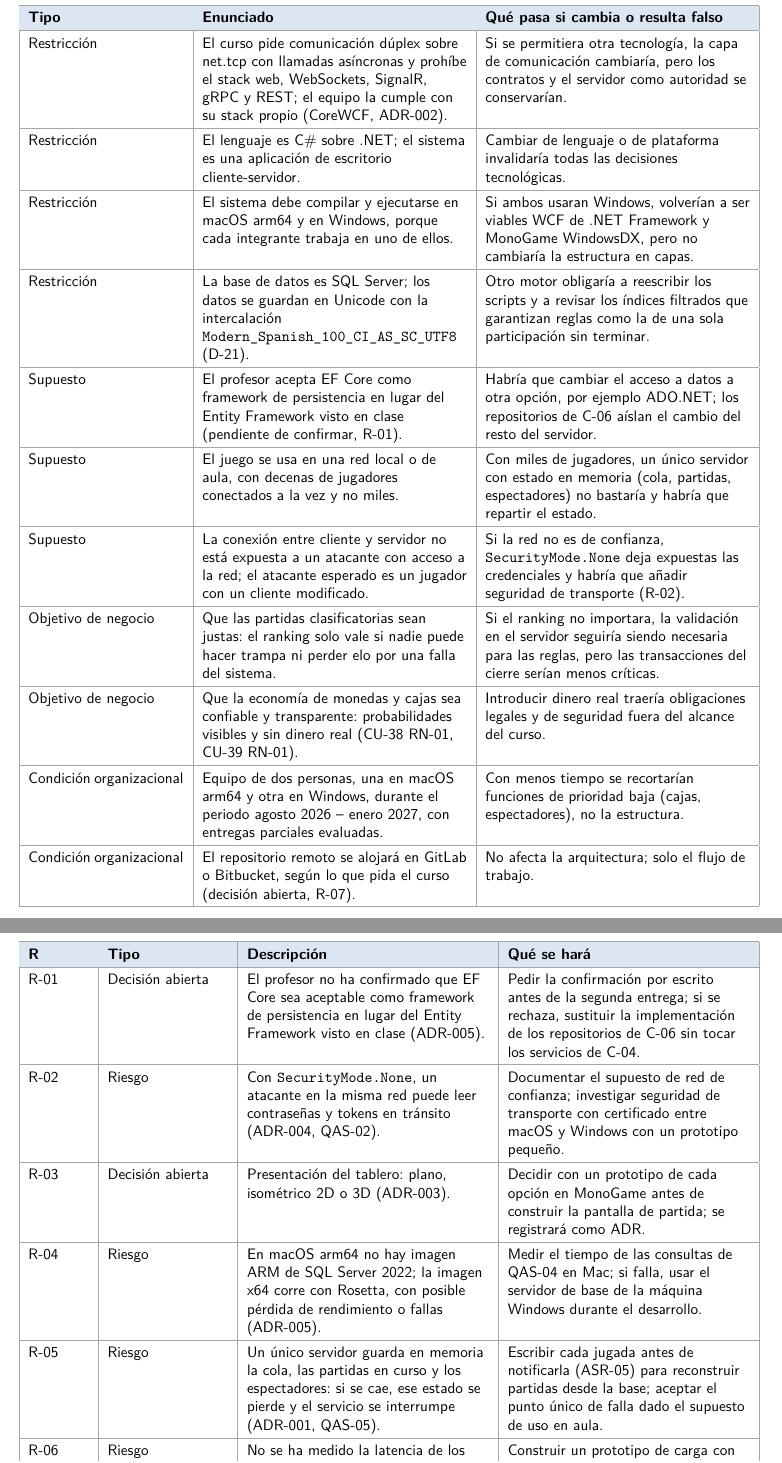
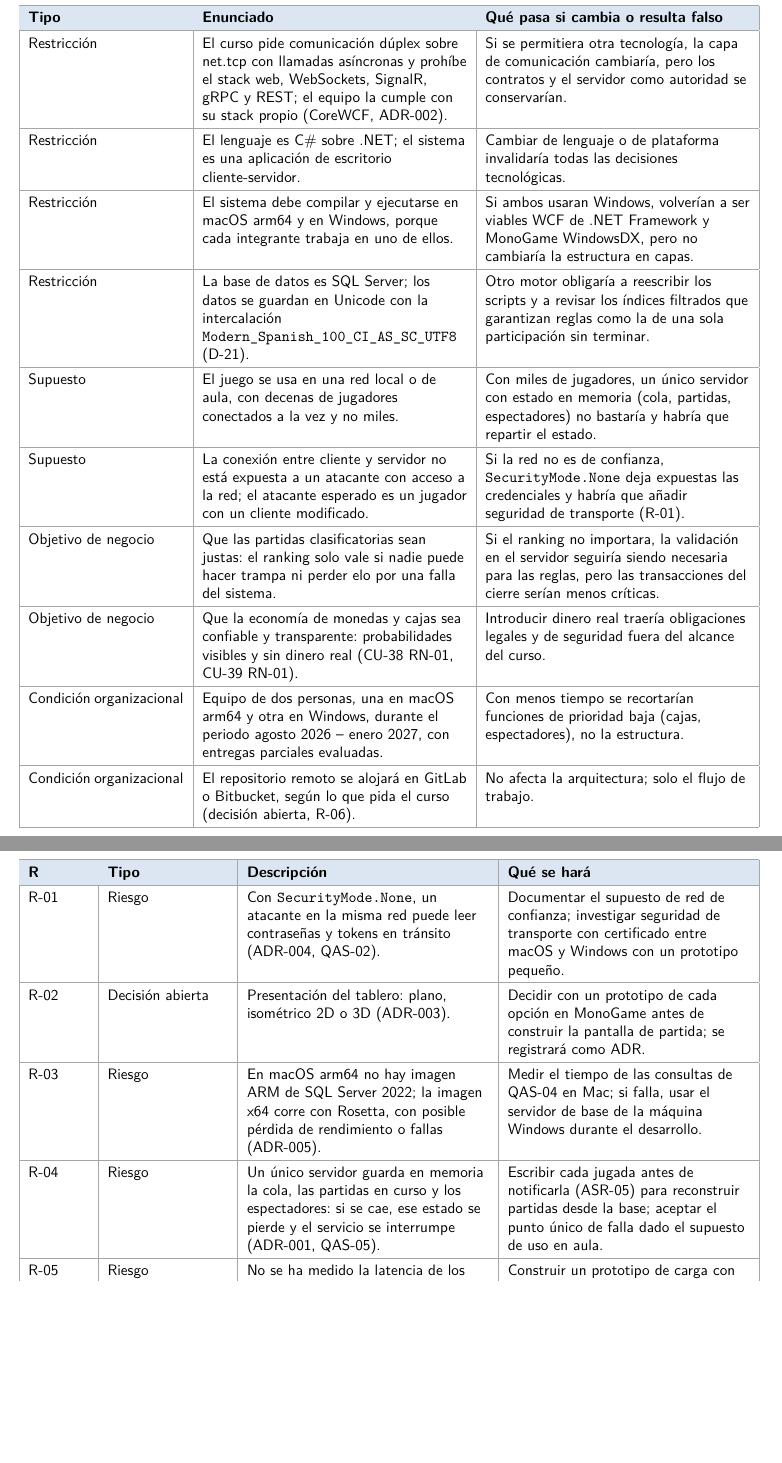
Before and after one commit to Arclyne/bastion_game_sad, a LaTeX document (main.tex): two parts of pages 8 and 27 of 29, joined at a grey line, cut so that both start at the same text, the shorter picture padded with empty space. Compiled offline with pdfLaTeX.

Commit message:
Drop stack approval as an open risk
The stack is confirmed: remove the EF Core assumption and risk, mark ADR-005 as accepted and renumber the remaining risks R-01 to R-08.

```diff
--- a/main.tex
+++ b/main.tex
@@ -232,13 +232,12 @@ Dentro del sistema están el \textbf{cliente de escritorio} (pantallas, entrada
   \small Restricción & El lenguaje es C\# sobre .NET; el sistema es una aplicación de escritorio cliente-servidor. & Cambiar de lenguaje o de plataforma invalidaría todas las decisiones tecnológicas.\\\hline
   \small Restricción & El sistema debe compilar y ejecutarse en macOS arm64 y en Windows, porque cada integrante trabaja en uno de ellos. & Si ambos usaran Windows, volverían a ser viables WCF de .NET Framework y MonoGame WindowsDX, pero no cambiaría la estructura en capas.\\\hline
   \small Restricción & La base de datos es SQL Server; los datos se guardan en Unicode con la intercalación \texttt{Modern\_Spanish\_100\_CI\_AS\_SC\_UTF8} (D-21). & Otro motor obligaría a reescribir los scripts y a revisar los índices filtrados que garantizan reglas como la de una sola participación sin terminar.\\\hline
-  \small Supuesto & El profesor acepta EF Core como framework de persistencia en lugar del Entity Framework visto en clase (pendiente de confirmar, R-01). & Habría que cambiar el acceso a datos a otra opción, por ejemplo ADO.NET; los repositorios de C-06 aíslan el cambio del resto del servidor.\\\hline
   \small Supuesto & El juego se usa en una red local o de aula, con decenas de jugadores conectados a la vez y no miles. & Con miles de jugadores, un único servidor con estado en memoria (cola, partidas, espectadores) no bastaría y habría que repartir el estado.\\\hline
-  \small Supuesto & La conexión entre cliente y servidor no está expuesta a un atacante con acceso a la red; el atacante esperado es un jugador con un cliente modificado. & Si la red no es de confianza, \texttt{SecurityMode.None} deja expuestas las credenciales y habría que añadir seguridad de transporte (R-02).\\\hline
+  \small Supuesto & La conexión entre cliente y servidor no está expuesta a un atacante con acceso a la red; el atacante esperado es un jugador con un cliente modificado. & Si la red no es de confianza, \texttt{SecurityMode.None} deja expuestas las credenciales y habría que añadir seguridad de transporte (R-01).\\\hline
   \small Objetivo de negocio & Que las partidas clasificatorias sean justas: el ranking solo vale si nadie puede hacer trampa ni perder elo por una falla del sistema. & Si el ranking no importara, la validación en el servidor seguiría siendo necesaria para las reglas, pero las transacciones del cierre serían menos críticas.\\\hline
   \small Objetivo de negocio & Que la economía de monedas y cajas sea confiable y transparente: probabilidades visibles y sin dinero real (CU-38 RN-01, CU-39 RN-01). & Introducir dinero real traería obligaciones legales y de seguridad fuera del alcance del curso.\\\hline
   \small Condición organizacional & Equipo de dos personas, una en macOS arm64 y otra en Windows, durante el periodo agosto 2026 – enero 2027, con entregas parciales evaluadas. & Con menos tiempo se recortarían funciones de prioridad baja (cajas, espectadores), no la estructura.\\\hline
-  \small Condición organizacional & El repositorio remoto se alojará en GitLab o Bitbucket, según lo que pida el curso (decisión abierta, R-07). & No afecta la arquitectura; solo el flujo de trabajo.\\\hline
+  \small Condición organizacional & El repositorio remoto se alojará en GitLab o Bitbucket, según lo que pida el curso (decisión abierta, R-06). & No afecta la arquitectura; solo el flujo de trabajo.\\\hline
 \end{tabularx}
 
 \subsection{Escenarios de calidad y árbol de utilidad}
@@ -670,15 +669,14 @@ Dentro del sistema están el \textbf{cliente de escritorio} (pantallas, entrada
 \hint{Se inicia en la primera entrega y se mantiene hasta la entrega final.}
 \noindent\begin{tabularx}{\linewidth}{|p{1.4cm}|p{2.8cm}|Y|Y|}\hline
   \headrow\hd{R} & \hd{Tipo} & \hd{Descripción} & \hd{Qué se hará}\\\hline
-  R-01 & Decisión abierta & El profesor no ha confirmado que EF Core sea aceptable como framework de persistencia en lugar del Entity Framework visto en clase (ADR-005). & Pedir la confirmación por escrito antes de la segunda entrega; si se rechaza, sustituir la implementación de los repositorios de C-06 sin tocar los servicios de C-04.\\\hline
-  R-02 & Riesgo & Con \texttt{SecurityMode.None}, un atacante en la misma red puede leer contraseñas y tokens en tránsito (ADR-004, QAS-02). & Documentar el supuesto de red de confianza; investigar seguridad de transporte con certificado entre macOS y Windows con un prototipo pequeño.\\\hline
-  R-03 & Decisión abierta & Presentación del tablero: plano, isométrico 2D o 3D (ADR-003). & Decidir con un prototipo de cada opción en MonoGame antes de construir la pantalla de partida; se registrará como ADR.\\\hline
-  R-04 & Riesgo & En macOS arm64 no hay imagen ARM de SQL Server 2022; la imagen x64 corre con Rosetta, con posible pérdida de rendimiento o fallas (ADR-005). & Medir el tiempo de las consultas de QAS-04 en Mac; si falla, usar el servidor de base de la máquina Windows durante el desarrollo.\\\hline
-  R-05 & Riesgo & Un único servidor guarda en memoria la cola, las partidas en curso y los espectadores: si se cae, ese estado se pierde y el servicio se interrumpe (ADR-001, QAS-05). & Escribir cada jugada antes de notificarla (ASR-05) para reconstruir partidas desde la base; aceptar el punto único de falla dado el supuesto de uso en aula.\\\hline
-  R-06 & Riesgo & No se ha medido la latencia de los callbacks con 20 partidas ni la difusión a 200 espectadores (QAS-03, QAS-12). & Construir un prototipo de carga con clientes simulados para la entrega final (será una EV).\\\hline
-  R-07 & Decisión abierta & El repositorio remoto será GitLab o Bitbucket. & Elegir según lo que indique el curso; no afecta la arquitectura.\\\hline
-  R-08 & Pendiente & No se ha elegido el servicio de correo ni el proveedor del segundo factor, y los correos aún no tienen recursos por idioma (C-08, ADR-006). & Definir la interfaz en C-04 y una implementación de prueba que escriba en la bitácora; elegir el proveedor antes de construir CU-02 a CU-04.\\\hline
-  R-09 & Deuda & CoreWCF depende de reflexión y arrastra dependencias con vulnerabilidades conocidas: una se fijó a mano (\texttt{System.Security.\allowbreak{}Cryptography.Xml}) y nunca debe activarse \texttt{PublishTrimmed} ni \texttt{PublishAot} (ADR-002). & Revisar los avisos de paquetes en cada entrega; mantener la nota en \texttt{Directory.Build.props}.\\\hline
+  R-01 & Riesgo & Con \texttt{SecurityMode.None}, un atacante en la misma red puede leer contraseñas y tokens en tránsito (ADR-004, QAS-02). & Documentar el supuesto de red de confianza; investigar seguridad de transporte con certificado entre macOS y Windows con un prototipo pequeño.\\\hline
+  R-02 & Decisión abierta & Presentación del tablero: plano, isométrico 2D o 3D (ADR-003). & Decidir con un prototipo de cada opción en MonoGame antes de construir la pantalla de partida; se registrará como ADR.\\\hline
+  R-03 & Riesgo & En macOS arm64 no hay imagen ARM de SQL Server 2022; la imagen x64 corre con Rosetta, con posible pérdida de rendimiento o fallas (ADR-005). & Medir el tiempo de las consultas de QAS-04 en Mac; si falla, usar el servidor de base de la máquina Windows durante el desarrollo.\\\hline
+  R-04 & Riesgo & Un único servidor guarda en memoria la cola, las partidas en curso y los espectadores: si se cae, ese estado se pierde y el servicio se interrumpe (ADR-001, QAS-05). & Escribir cada jugada antes de notificarla (ASR-05) para reconstruir partidas desde la base; aceptar el punto único de falla dado el supuesto de uso en aula.\\\hline
+  R-05 & Riesgo & No se ha medido la latencia de los callbacks con 20 partidas ni la difusión a 200 espectadores (QAS-03, QAS-12). & Construir un prototipo de carga con clientes simulados para la entrega final (será una EV).\\\hline
+  R-06 & Decisión abierta & El repositorio remoto será GitLab o Bitbucket. & Elegir según lo que indique el curso; no afecta la arquitectura.\\\hline
+  R-07 & Pendiente & No se ha elegido el servicio de correo ni el proveedor del segundo factor, y los correos aún no tienen recursos por idioma (C-08, ADR-006). & Definir la interfaz en C-04 y una implementación de prueba que escriba en la bitácora; elegir el proveedor antes de construir CU-02 a CU-04.\\\hline
+  R-08 & Deuda & CoreWCF depende de reflexión y arrastra dependencias con vulnerabilidades conocidas: una se fijó a mano (\texttt{System.Security.\allowbreak{}Cryptography.Xml}) y nunca debe activarse \texttt{PublishTrimmed} ni \texttt{PublishAot} (ADR-002). & Revisar los avisos de paquetes en cada entrega; mantener la nota en \texttt{Directory.Build.props}.\\\hline
 \end{tabularx}
 
 \subsection{Transición a Construcción\greenbadge{Entrega final}}
```
Also changed, not shown: main.pdf, main.tex (24 more changed lines).
